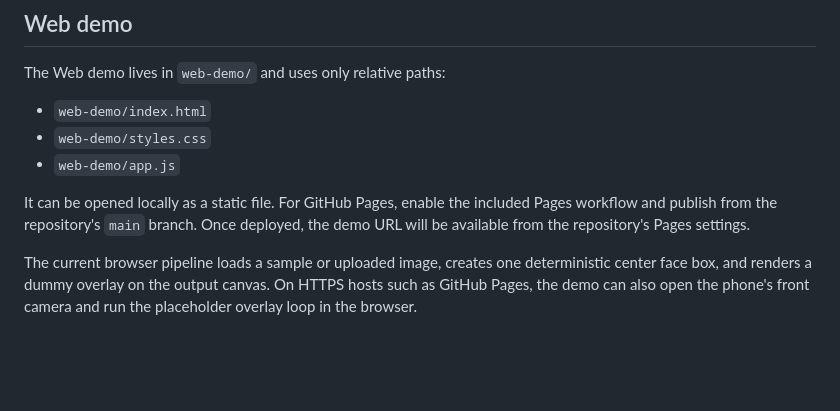
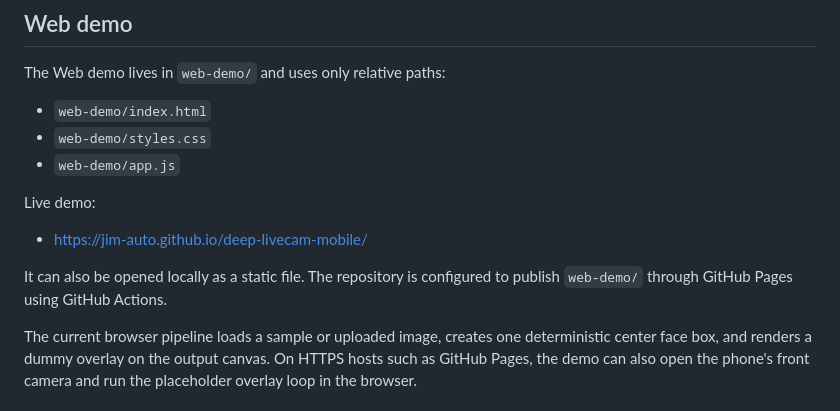
Before and after one commit to jim-auto/deep-livecam-mobile, a Markdown page: README.md, the part around the change. Rendered like a GitHub page; blank space fills up the shorter version.

Commit message:
Document GitHub Pages demo URL

```diff
--- a/README.md
+++ b/README.md
@@ -73,9 +73,12 @@ The Web demo lives in `web-demo/` and uses only relative paths:
 - `web-demo/styles.css`
 - `web-demo/app.js`
 
-It can be opened locally as a static file. For GitHub Pages, enable the included
-Pages workflow and publish from the repository's `main` branch. Once deployed,
-the demo URL will be available from the repository's Pages settings.
+Live demo:
+
+- https://jim-auto.github.io/deep-livecam-mobile/
+
+It can also be opened locally as a static file. The repository is configured to
+publish `web-demo/` through GitHub Pages using GitHub Actions.
 
 The current browser pipeline loads a sample or uploaded image, creates one
 deterministic center face box, and renders a dummy overlay on the output canvas.
```
